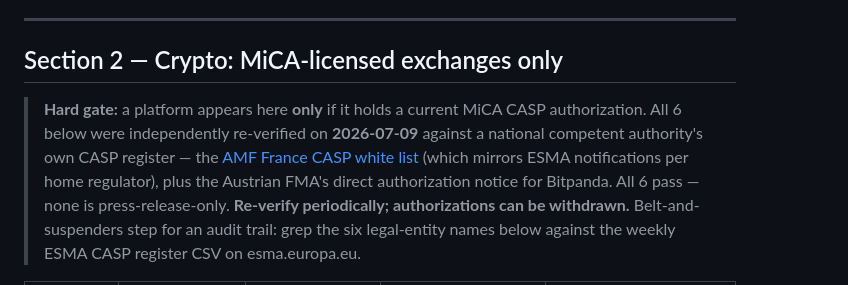
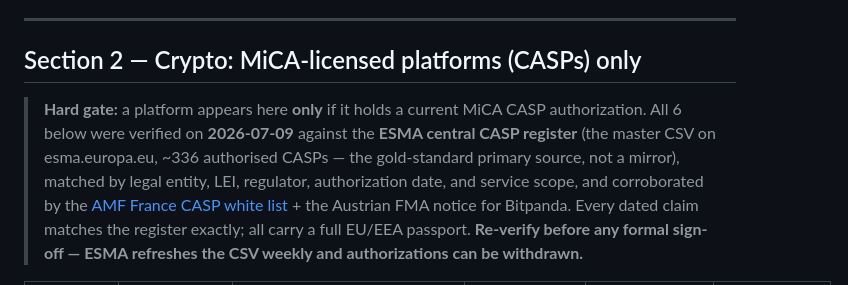
Before and after one commit to ZzArZzO/new-investor-app, a Markdown page: comparison-table-draft.md, the part around one of its changes. Drawn GitHub-style.

```diff
--- a/comparison-table-draft.md
+++ b/comparison-table-draft.md
@@ -26,7 +26,7 @@ Columns for the live UI: **Provider · Type · Regulation/protection · Headline
 
 ---
 
-## Section 2 — Crypto: MiCA-licensed exchanges only
+## Section 2 — Crypto: MiCA-licensed platforms (CASPs) only
 
-> **Hard gate:** a platform appears here **only** if it holds a current MiCA CASP authorization. All 6 below were independently re-verified on **2026-07-09** against a national competent authority's own CASP register — the [AMF France CASP white list](https://www.amf-france.org/en/warnings/white-lists/daspcasp/) (which mirrors ESMA notifications per home regulator), plus the Austrian FMA's direct authorization notice for Bitpanda. All 6 pass — none is press-release-only. **Re-verify periodically; authorizations can be withdrawn.** Belt-and-suspenders step for an audit trail: grep the six legal-entity names below against the weekly ESMA CASP register CSV on esma.europa.eu.
+> **Hard gate:** a platform appears here **only** if it holds a current MiCA CASP authorization. All 6 below were verified on **2026-07-09** against the **ESMA central CASP register** (the master CSV on esma.europa.eu, ~336 authorised CASPs — the gold-standard primary source, not a mirror), matched by legal entity, LEI, regulator, authorization date, and service scope, and corroborated by the [AMF France CASP white list](https://www.amf-france.org/en/warnings/white-lists/daspcasp/) + the Austrian FMA notice for Bitpanda. Every dated claim matches the register exactly; all carry a full EU/EEA passport. **Re-verify before any formal sign-off — ESMA refreshes the CSV weekly and authorizations can be withdrawn.**
 
```
Also changed, not shown: other parts of comparison-table-draft.md (+8 -8 lines).
